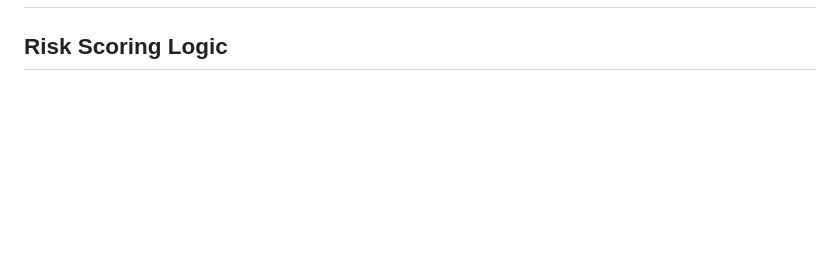
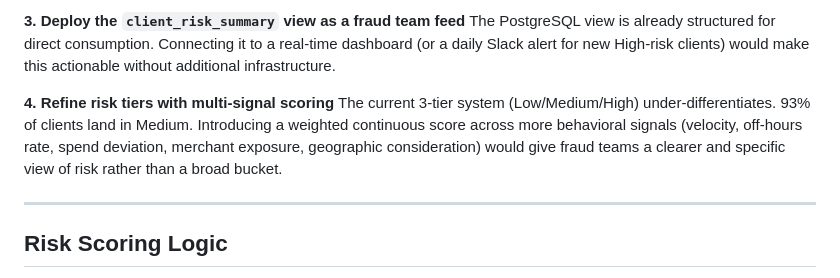
Before and after one commit to MohammedSShaikh/client-transaction-risk-analytics, a Markdown page: README.md, the part around one of its changes. Rendered like a GitHub page; blank space fills up the shorter version.

```diff
--- a/README.md
+++ b/README.md
@@ -16,3 +58,9 @@ The system cleans, models, and analyzes transaction data within a PostgreSQL (Su
+**3. Deploy the `client_risk_summary` view as a fraud team feed**
+The PostgreSQL view is already structured for direct consumption. Connecting it to a real-time dashboard (or a daily Slack alert for new High-risk clients) would make this actionable without additional infrastructure.
+
+**4. Refine risk tiers with multi-signal scoring**
+The current 3-tier system (Low/Medium/High) under-differentiates. 93% of clients land in Medium. Introducing a weighted continuous score across more behavioral signals (velocity, off-hours rate, spend deviation, merchant exposure, geographic consideration) would give fraud teams a clearer and specific view of risk rather than a broad bucket.
+
 ---
 
 ## Risk Scoring Logic
```
Also changed, not shown: other parts of README.md (+66 -33 lines).
